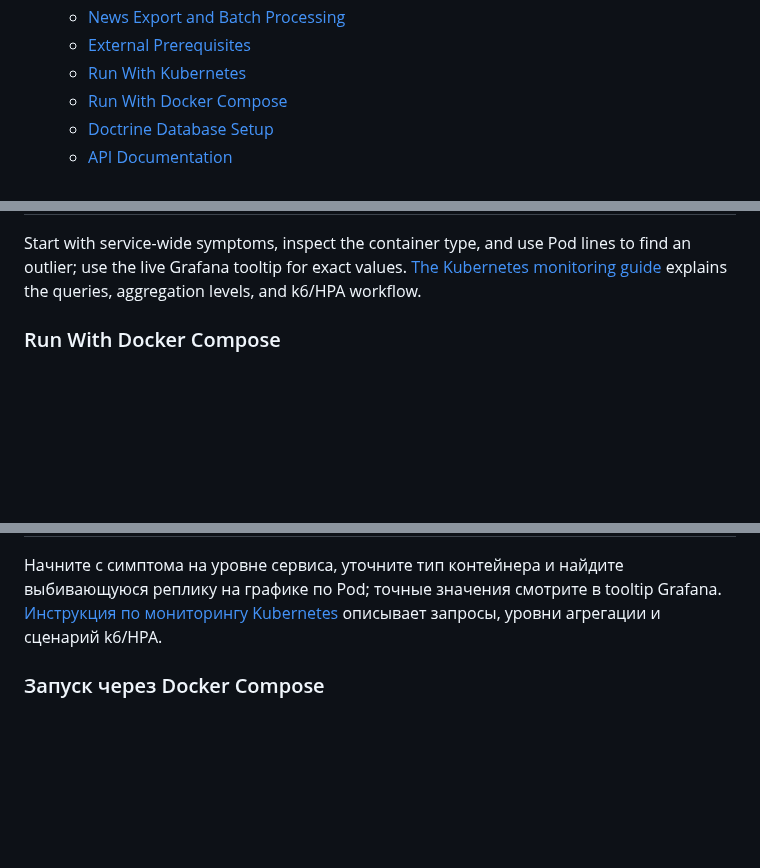
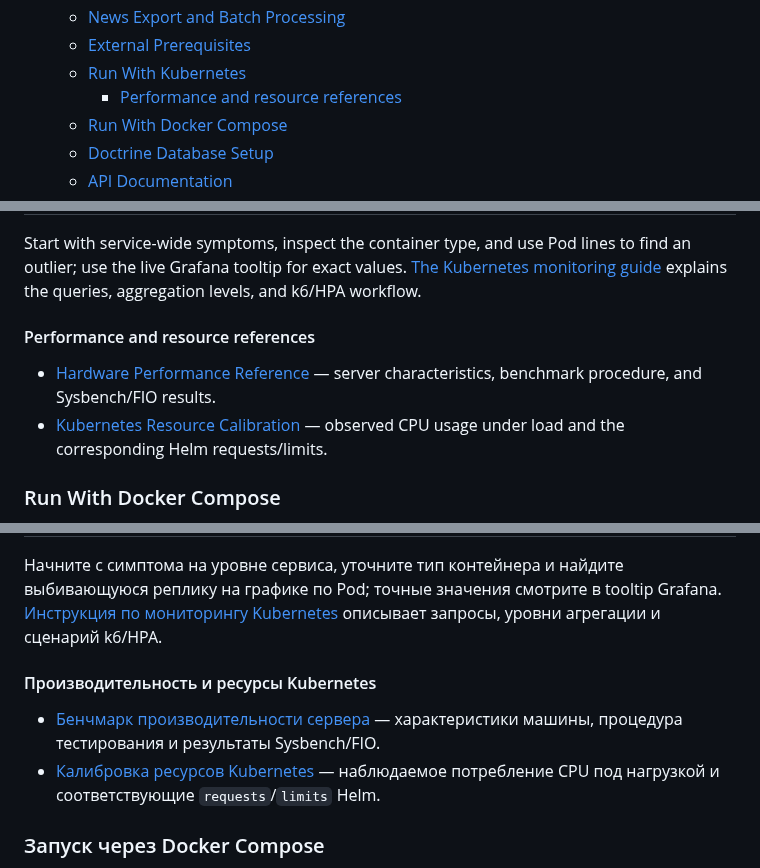
Before and after one commit to ivanserg0692/symfony2026, a Markdown page: README.md, 3 parts joined by grey strips. Drawn GitHub-style; blank space fills up the shorter version.

```diff
--- a/README.md
+++ b/README.md
@@ -44,6 +44,7 @@
   - [News Export and Batch Processing](#news-export-and-batch-processing)
   - [External Prerequisites](#external-prerequisites)
   - [Run With Kubernetes](#run-with-kubernetes)
+    - [Performance and resource references](#performance-and-resource-references)
   - [Run With Docker Compose](#run-with-docker-compose)
   - [Doctrine Database Setup](#doctrine-database-setup)
   - [API Documentation](#api-documentation)
@@ -673,6 +673,11 @@ The service/container graph separates, for example, `catalog / nginx` from `cata
 
 Start with service-wide symptoms, inspect the container type, and use Pod lines to find an outlier; use the live Grafana tooltip for exact values. [The Kubernetes monitoring guide](kubernetes/README.md#monitoring) explains the queries, aggregation levels, and k6/HPA workflow.
 
+#### Performance and resource references
+
+- [Hardware Performance Reference](docs/performance/hardware-benchmark.md) — server characteristics, benchmark procedure, and Sysbench/FIO results.
+- [Kubernetes Resource Calibration](docs/performance/kubernetes-resource-calibration.md) — observed CPU usage under load and the corresponding Helm requests/limits.
+
 ### Run With Docker Compose
 
 The production stack is the default Compose environment. Development and load testing are enabled explicitly through their environment override files. Activate one context in the current terminal, then use ordinary `docker compose` and environment-neutral npm commands.
@@ -1589,6 +1592,11 @@ Stacked-график CPU суммирует нагрузку выбранных
 
 Начните с симптома на уровне сервиса, уточните тип контейнера и найдите выбивающуюся реплику на графике по Pod; точные значения смотрите в tooltip Grafana. [Инструкция по мониторингу Kubernetes](kubernetes/README.md#%D0%BC%D0%BE%D0%BD%D0%B8%D1%82%D0%BE%D1%80%D0%B8%D0%BD%D0%B3) описывает запросы, уровни агрегации и сценарий k6/HPA.
 
+#### Производительность и ресурсы Kubernetes
+
+- [Бенчмарк производительности сервера](docs/performance/hardware-benchmark.md) — характеристики машины, процедура тестирования и результаты Sysbench/FIO.
+- [Калибровка ресурсов Kubernetes](docs/performance/kubernetes-resource-calibration.md) — наблюдаемое потребление CPU под нагрузкой и соответствующие `requests`/`limits` Helm.
+
 ### Запуск через Docker Compose
 
 Production является Compose-окружением по умолчанию. Development и load-test подключаются явно через соответствующие environment override-файлы. Сначала активируйте один контекст в текущем терминале, а затем используйте обычные команды `docker compose` и универсальные npm-команды.
```
Also changed, not shown: other parts of README.md (+1 -4 lines), docs/performance/hardware-benchmark.md (+1 -1 lines), docs/performance/kubernetes-resource-calibration.md (added, +237 -0 lines), kubernetes/README.md (+4 -0 lines), docs/images/kuber requests.png (added), 1 other file.
